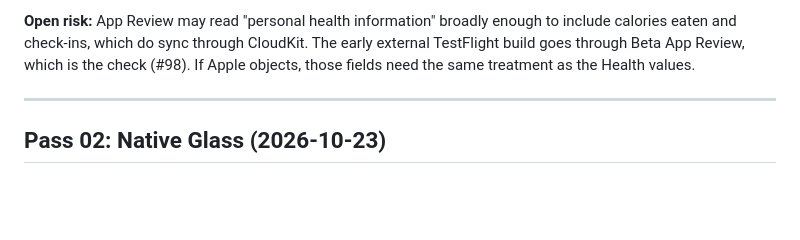
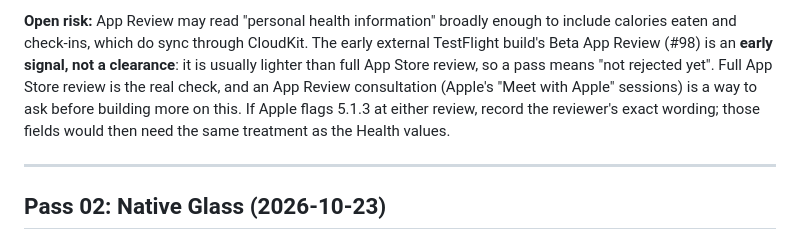
Before and after one commit to jnnabugwu/steady, a Markdown page: docs/technical_decisions.md, the part around the change. Rendered like a GitHub page; blank space fills up the shorter version.

Commit message:
docs: Beta App Review is an early signal, not App Store clearance
Co-Authored-By: Claude Opus 5.5 (1M context) <noreply@anthropic.com>

```diff
--- a/docs/technical_decisions.md
+++ b/docs/technical_decisions.md
@@ -49,8 +49,12 @@ store. The Mac shows calories eaten (from Cal AI PDFs) and check-ins only, and t
 
 **Open risk:** App Review may read "personal health information" broadly enough to include
 calories eaten and check-ins, which do sync through CloudKit. The early external TestFlight
-build goes through Beta App Review, which is the check (#98). If Apple objects, those fields
-need the same treatment as the Health values.
+build's Beta App Review (#98) is an **early signal, not a clearance**: it is usually lighter
+than full App Store review, so a pass means "not rejected yet". Full App Store review is the
+real check, and an App Review consultation (Apple's "Meet with Apple" sessions) is a way to
+ask before building more on this. If Apple flags 5.1.3 at either review, record the
+reviewer's exact wording; those fields would then need the same treatment as the Health
+values.
 
 ---
 
```
Also changed, not shown: docs/BUILD_CHECKLIST.md (+3 -2 lines), docs/testflight.md (+4 -2 lines).
